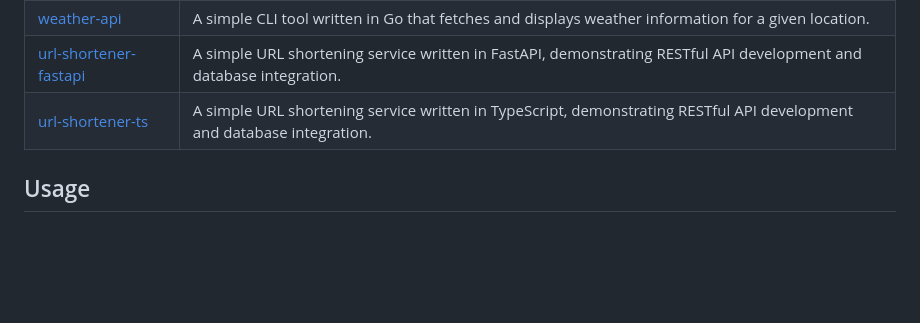
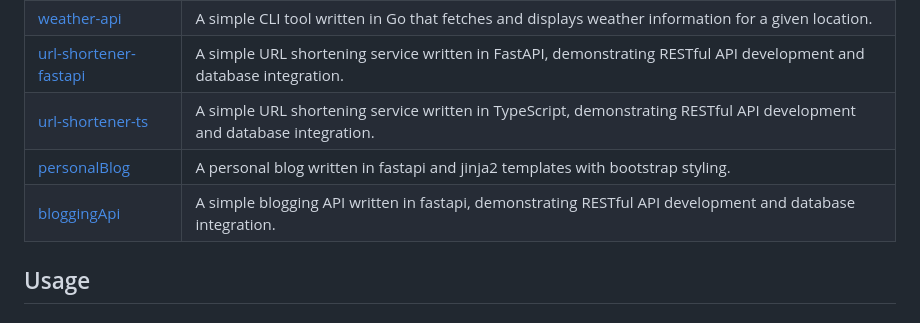
Before and after one commit to hamidriaz1998/BackendProjects, a Markdown page: README.md, the part around the change. GitHub-like rendering; blank space fills up the shorter version.

```diff
--- a/README.md
+++ b/README.md
@@ -14,6 +14,8 @@ This repository serves as a central hub for my backend projects and code experim
 | [weather-api](./weather-api)                     | A simple CLI tool written in Go that fetches and displays weather information for a given location.                            |
 | [url-shortener-fastapi](./url-shortener-fastapi) | A simple URL shortening service written in FastAPI, demonstrating RESTful API development and database integration.            |
 | [url-shortener-ts](./url-shortener-ts)           | A simple URL shortening service written in TypeScript, demonstrating RESTful API development and database integration.         |
+| [personalBlog](./personalBlog)                   | A personal blog written in fastapi and jinja2 templates with bootstrap styling.                                                |
+| [bloggingApi](./bloggingApi)                     | A simple blogging API written in fastapi, demonstrating RESTful API development and database integration.                      |
 
 ## Usage
 
```
